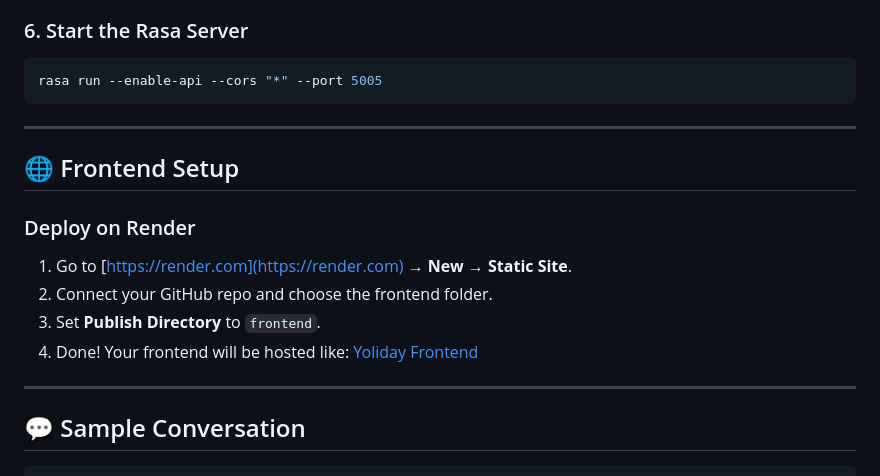
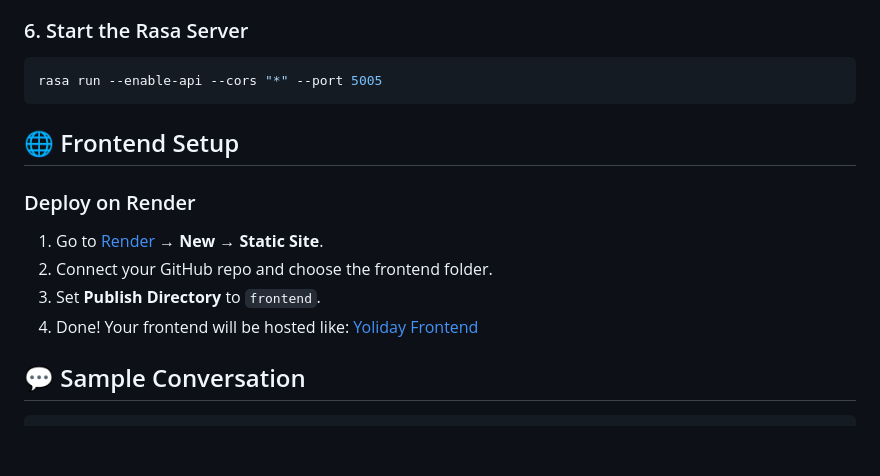
Before and after one commit to UnbeatableBann/Yoliday-Rasa, a Markdown page: README.md, the part around the change printed below. Drawn GitHub-style; blank space fills up the shorter version.

````diff
--- a/README.md
+++ b/README.md
@@ -95,19 +92,17 @@ rasa run actions
 rasa run --enable-api --cors "*" --port 5005
 ```
 
----
 
 ## 🌐 Frontend Setup
 
 ### Deploy on Render
 
-1. Go to [https://render.com](https://render.com) → **New → Static Site**.
+1. Go to [Render](https://render.com) → **New → Static Site**.
 2. Connect your GitHub repo and choose the frontend folder.
 3. Set **Publish Directory** to `frontend`.
 4. Done! Your frontend will be hosted like:
    [Yoliday Frontend](https://yoliday-rasa.onrender.com)
 
----
 
 ## 💬 Sample Conversation
 
````
Also changed, not shown: other parts of README.md (+1 -6 lines).
